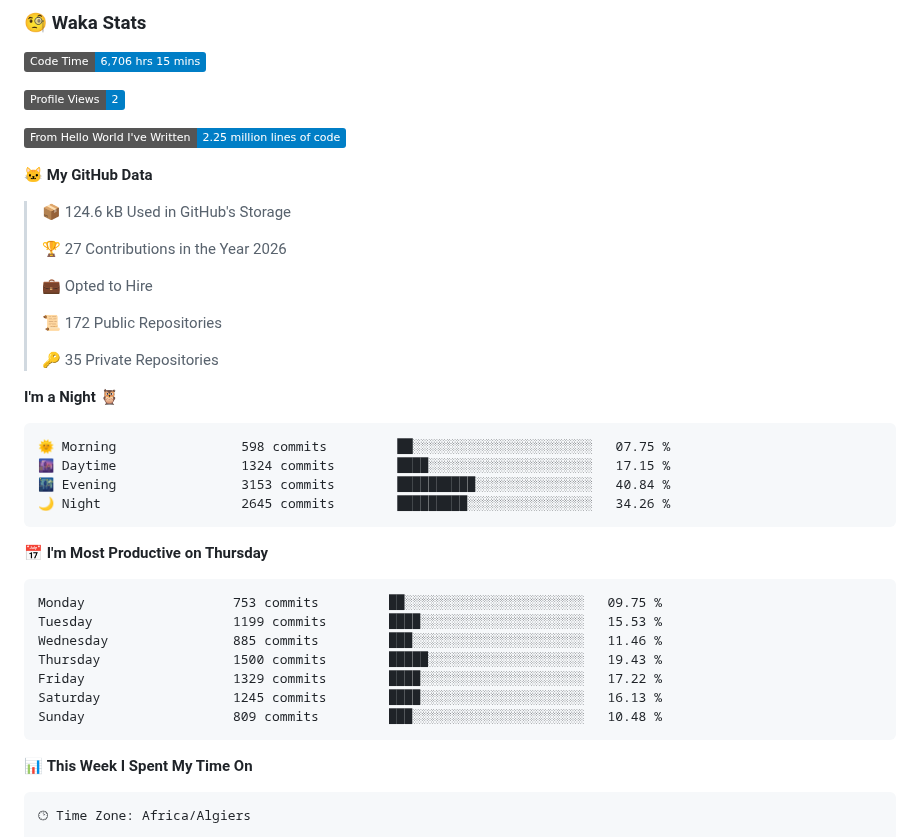
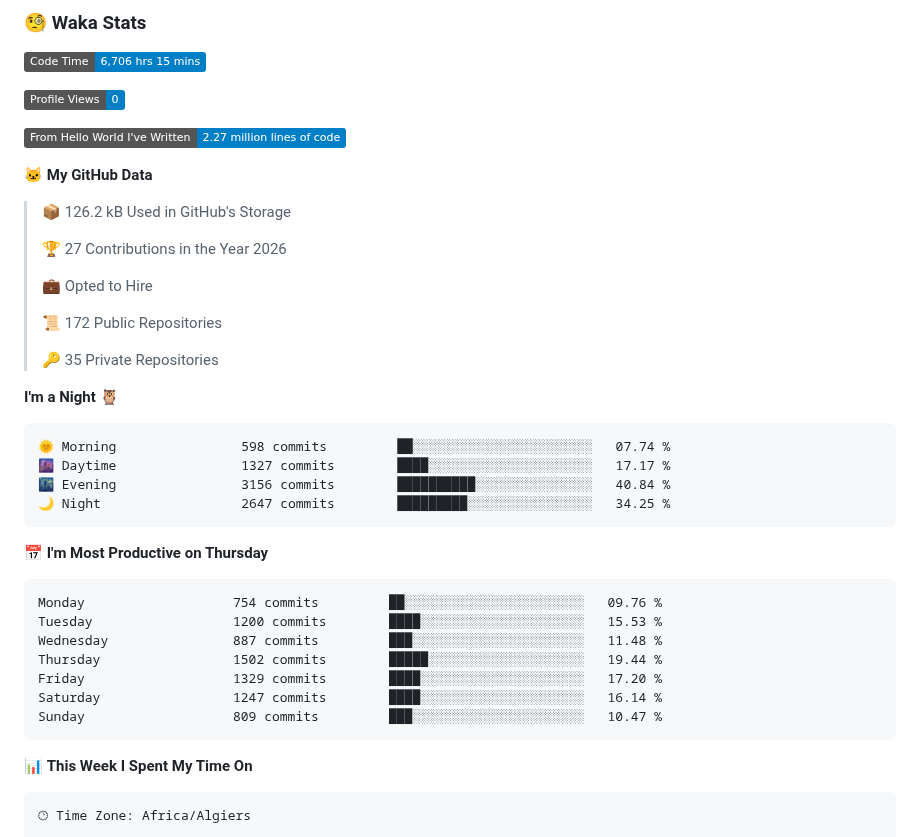
Before and after one commit to aissat/aissat, a Markdown page: README.md, the part around one of its changes. GitHub-like rendering; folded sections open; badges without logos.

Commit message:
Updated with Dev Metrics

````diff
--- a/README.md
+++ b/README.md
@@ -21,13 +21,13 @@ I am an Embedded systems Engineer ⚡️ and Software developer 💻 . I have a
 <!--START_SECTION:waka-->
 ![Code Time](http://img.shields.io/badge/Code%20Time-6%2C706%20hrs%2015%20mins-blue?style=flat)
 
-![Profile Views](http://img.shields.io/badge/Profile%20Views-2-blue?style=flat)
+![Profile Views](http://img.shields.io/badge/Profile%20Views-0-blue?style=flat)
 
-![Lines of code](https://img.shields.io/badge/From%20Hello%20World%20I%27ve%20Written-2.25%20million%20lines%20of%20code-blue?style=flat)
+![Lines of code](https://img.shields.io/badge/From%20Hello%20World%20I%27ve%20Written-2.27%20million%20lines%20of%20code-blue?style=flat)
 
 **🐱 My GitHub Data**
 
-> 📦 124.6 kB Used in GitHub's Storage
+> 📦 126.2 kB Used in GitHub's Storage
  >
 > 🏆 27 Contributions in the Year 2026
  >
@@ -40,21 +40,21 @@ I am an Embedded systems Engineer ⚡️ and Software developer 💻 . I have a
 **I'm a Night 🦉**
 
 ```text
-🌞 Morning                598 commits         ██░░░░░░░░░░░░░░░░░░░░░░░   07.75 %
-🌆 Daytime                1324 commits        ████░░░░░░░░░░░░░░░░░░░░░   17.15 %
-🌃 Evening                3153 commits        ██████████░░░░░░░░░░░░░░░   40.84 %
-🌙 Night                  2645 commits        █████████░░░░░░░░░░░░░░░░   34.26 %
+🌞 Morning                598 commits         ██░░░░░░░░░░░░░░░░░░░░░░░   07.74 %
+🌆 Daytime                1327 commits        ████░░░░░░░░░░░░░░░░░░░░░   17.17 %
+🌃 Evening                3156 commits        ██████████░░░░░░░░░░░░░░░   40.84 %
+🌙 Night                  2647 commits        █████████░░░░░░░░░░░░░░░░   34.25 %
 ```
 📅 **I'm Most Productive on Thursday**
 
 ```text
-Monday                   753 commits         ██░░░░░░░░░░░░░░░░░░░░░░░   09.75 %
-Tuesday                  1199 commits        ████░░░░░░░░░░░░░░░░░░░░░   15.53 %
-Wednesday                885 commits         ███░░░░░░░░░░░░░░░░░░░░░░   11.46 %
-Thursday                 1500 commits        █████░░░░░░░░░░░░░░░░░░░░   19.43 %
-Friday                   1329 commits        ████░░░░░░░░░░░░░░░░░░░░░   17.22 %
-Saturday                 1245 commits        ████░░░░░░░░░░░░░░░░░░░░░   16.13 %
-Sunday                   809 commits         ███░░░░░░░░░░░░░░░░░░░░░░   10.48 %
+Monday                   754 commits         ██░░░░░░░░░░░░░░░░░░░░░░░   09.76 %
+Tuesday                  1200 commits        ████░░░░░░░░░░░░░░░░░░░░░   15.53 %
+Wednesday                887 commits         ███░░░░░░░░░░░░░░░░░░░░░░   11.48 %
+Thursday                 1502 commits        █████░░░░░░░░░░░░░░░░░░░░   19.44 %
+Friday                   1329 commits        ████░░░░░░░░░░░░░░░░░░░░░   17.20 %
+Saturday                 1247 commits        ████░░░░░░░░░░░░░░░░░░░░░   16.14 %
+Sunday                   809 commits         ███░░░░░░░░░░░░░░░░░░░░░░   10.47 %
 ```
 
 
````
Also changed, not shown: other parts of README.md (+1 -1 lines), assets/bar_graph.png.
